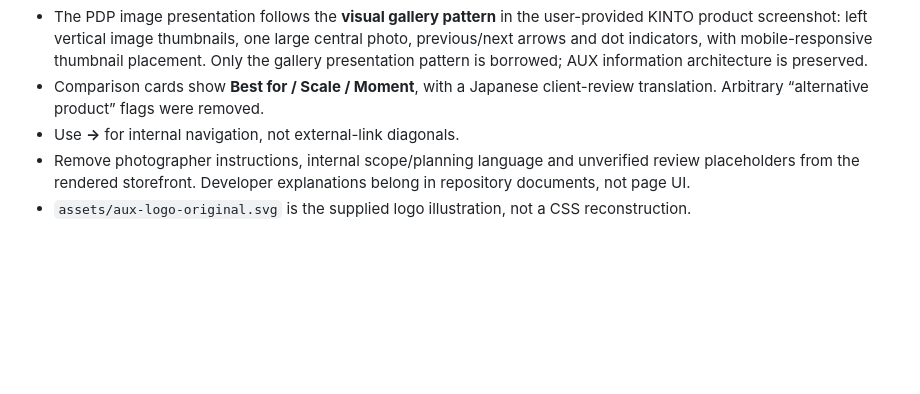
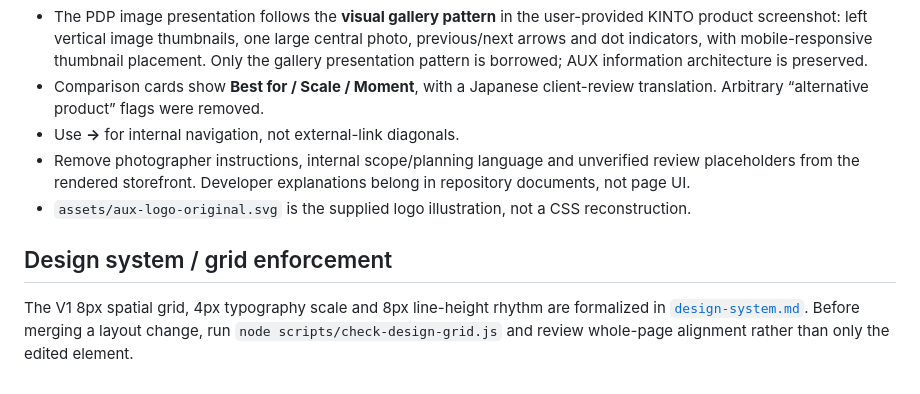
Before and after one commit to postkeimocore/auxusa-v2, a Markdown page: README.md, the part around the change. Rendered like a GitHub page; blank space fills up the shorter version.

Commit message:
Link design-system source of truth and grid-check script in project README

```diff
--- a/README.md
+++ b/README.md
@@ -123,3 +123,7 @@ The interface is a content/visual preview: navigation, product selection, thumbn
 - Use **→** for internal navigation, not external-link diagonals.
 - Remove photographer instructions, internal scope/planning language and unverified review placeholders from the rendered storefront. Developer explanations belong in repository documents, not page UI.
 - `assets/aux-logo-original.svg` is the supplied logo illustration, not a CSS reconstruction.
+
+## Design system / grid enforcement
+
+The V1 8px spatial grid, 4px typography scale and 8px line-height rhythm are formalized in [`design-system.md`](./design-system.md). Before merging a layout change, run `node scripts/check-design-grid.js` and review whole-page alignment rather than only the edited element.
```
